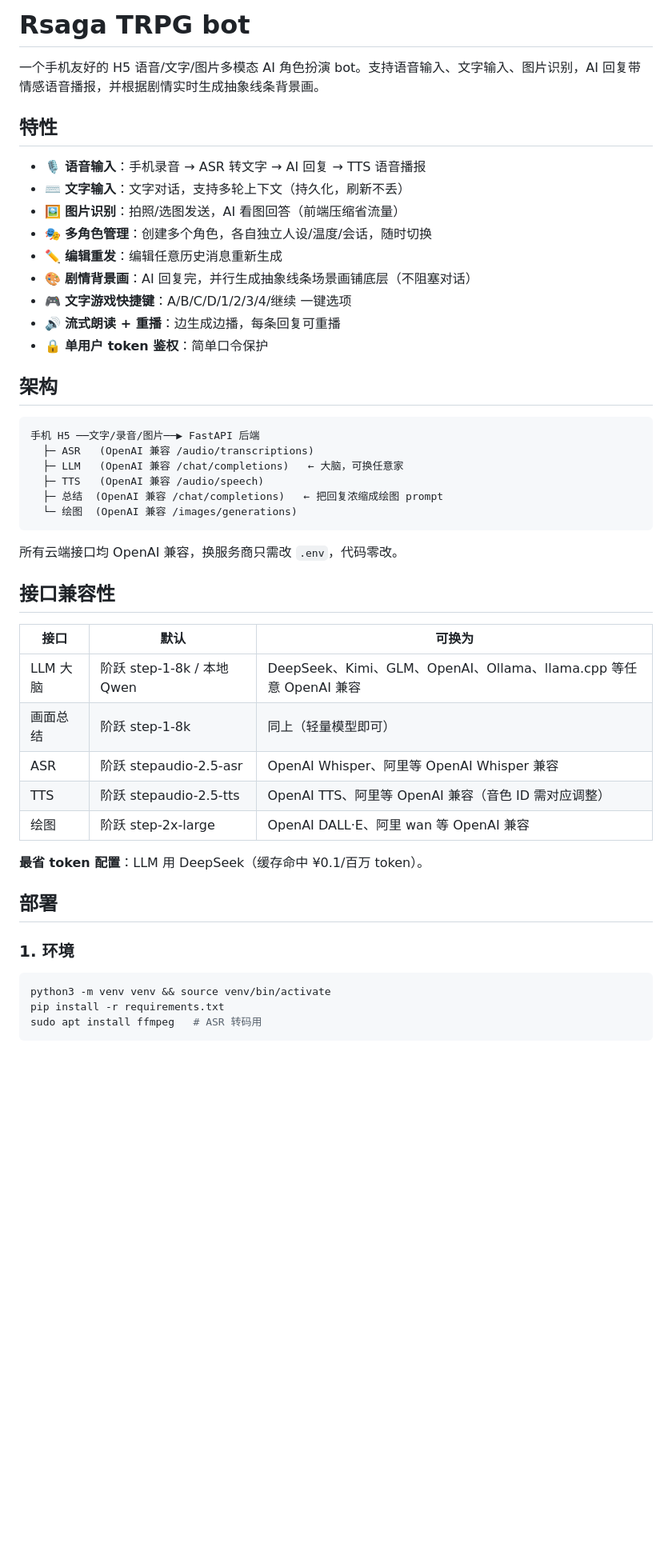
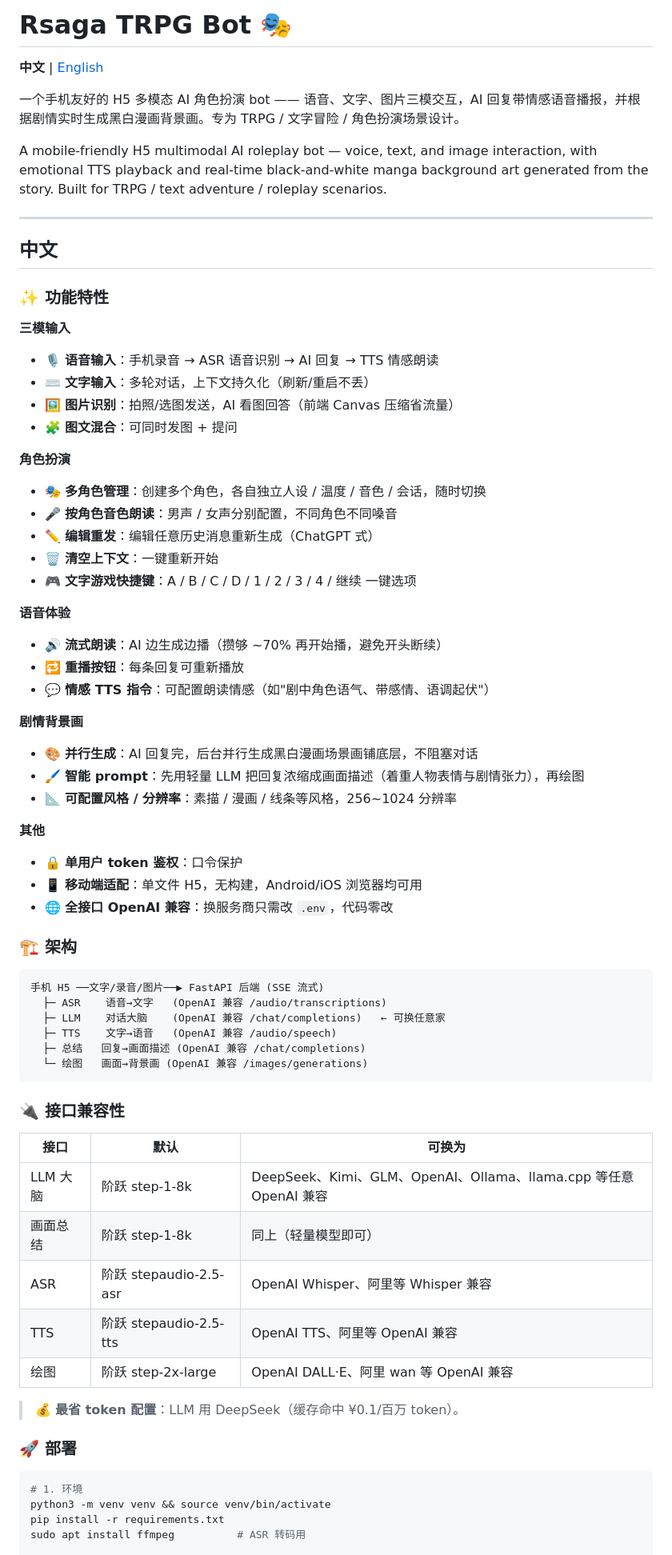
Before and after one commit to rsagacom/rsaga-trpg-bot, a Markdown page: README.md, the part around one of its changes. Shown at 80% size. Drawn GitHub-style; blank space fills up the shorter version.

Commit message:
docs: 中英双语完整功能说明 README
Co-Authored-By: Claude Opus 4.8 <noreply@anthropic.com>

````diff
--- a/README.md
+++ b/README.md
@@ -1,50 +1,73 @@
-# Rsaga TRPG bot
+# Rsaga TRPG Bot 🎭
 
-一个手机友好的 H5 语音/文字/图片多模态 AI 角色扮演 bot。支持语音输入、文字输入、图片识别，AI 回复带情感语音播报，并根据剧情实时生成抽象线条背景画。
+**中文** | [English](#english)
 
-## 特性
+一个手机友好的 H5 多模态 AI 角色扮演 bot —— 语音、文字、图片三模交互，AI 回复带情感语音播报，并根据剧情实时生成黑白漫画背景画。专为 TRPG / 文字冒险 / 角色扮演场景设计。
 
-- 🎙️ **语音输入**：手机录音 → ASR 转文字 → AI 回复 → TTS 语音播报
-- ⌨️ **文字输入**：文字对话，支持多轮上下文（持久化，刷新不丢）
-- 🖼️ **图片识别**：拍照/选图发送，AI 看图回答（前端压缩省流量）
-- 🎭 **多角色管理**：创建多个角色，各自独立人设/温度/会话，随时切换
-- ✏️ **编辑重发**：编辑任意历史消息重新生成
-- 🎨 **剧情背景画**：AI 回复完，并行生成抽象线条场景画铺底层（不阻塞对话）
-- 🎮 **文字游戏快捷键**：A/B/C/D/1/2/3/4/继续 一键选项
-- 🔊 **流式朗读 + 重播**：边生成边播，每条回复可重播
-- 🔒 **单用户 token 鉴权**：简单口令保护
+A mobile-friendly H5 multimodal AI roleplay bot — voice, text, and image interaction, with emotional TTS playback and real-time black-and-white manga background art generated from the story. Built for TRPG / text adventure / roleplay scenarios.
 
-## 架构
+---
+
+## 中文
+
+### ✨ 功能特性
+
+**三模输入**
+- 🎙️ **语音输入**：手机录音 → ASR 语音识别 → AI 回复 → TTS 情感朗读
+- ⌨️ **文字输入**：多轮对话，上下文持久化（刷新/重启不丢）
+- 🖼️ **图片识别**：拍照/选图发送，AI 看图回答（前端 Canvas 压缩省流量）
+- 🧩 **图文混合**：可同时发图 + 提问
+
+**角色扮演**
+- 🎭 **多角色管理**：创建多个角色，各自独立人设 / 温度 / 音色 / 会话，随时切换
+- 🎤 **按角色音色朗读**：男声 / 女声分别配置，不同角色不同嗓音
+- ✏️ **编辑重发**：编辑任意历史消息重新生成（ChatGPT 式）
+- 🗑️ **清空上下文**：一键重新开始
+- 🎮 **文字游戏快捷键**：A / B / C / D / 1 / 2 / 3 / 4 / 继续 一键选项
+
+**语音体验**
+- 🔊 **流式朗读**：AI 边生成边播（攒够 ~70% 再开始播，避免开头断续）
+- 🔁 **重播按钮**：每条回复可重新播放
+- 💬 **情感 TTS 指令**：可配置朗读情感（如"剧中角色语气、带感情、语调起伏"）
+
+**剧情背景画**
+- 🎨 **并行生成**：AI 回复完，后台并行生成黑白漫画场景画铺底层，不阻塞对话
+- 🖌️ **智能 prompt**：先用轻量 LLM 把回复浓缩成画面描述（着重人物表情与剧情张力），再绘图
+- 📐 **可配置风格 / 分辨率**：素描 / 漫画 / 线条等风格，256~1024 分辨率
+
+**其他**
+- 🔒 **单用户 token 鉴权**：口令保护
+- 📱 **移动端适配**：单文件 H5，无构建，Android/iOS 浏览器均可用
+- 🌐 **全接口 OpenAI 兼容**：换服务商只需改 `.env`，代码零改
+
+### 🏗️ 架构
 
 ```
-手机 H5 ──文字/录音/图片──▶ FastAPI 后端
-  ├─ ASR   (OpenAI 兼容 /audio/transcriptions)
-  ├─ LLM   (OpenAI 兼容 /chat/completions)   ← 大脑，可换任意家
-  ├─ TTS   (OpenAI 兼容 /audio/speech)
-  ├─ 总结  (OpenAI 兼容 /chat/completions)   ← 把回复浓缩成绘图 prompt
-  └─ 绘图  (OpenAI 兼容 /images/generations)
+手机 H5 ──文字/录音/图片──▶ FastAPI 后端 (SSE 流式)
+  ├─ ASR    语音→文字   (OpenAI 兼容 /audio/transcriptions)
+  ├─ LLM    对话大脑    (OpenAI 兼容 /chat/completions)   ← 可换任意家
+  ├─ TTS    文字→语音   (OpenAI 兼容 /audio/speech)
+  ├─ 总结   回复→画面描述 (OpenAI 兼容 /chat/completions)
+  └─ 绘图   画面→背景画 (OpenAI 兼容 /images/generations)
 ```
 
-所有云端接口均 OpenAI 兼容，换服务商只需改 `.env`，代码零改。
-
-## 接口兼容性
+### 🔌 接口兼容性
 
 | 接口 | 默认 | 可换为 |
 |------|------|--------|
-| LLM 大脑 | 阶跃 step-1-8k / 本地 Qwen | DeepSeek、Kimi、GLM、OpenAI、Ollama、llama.cpp 等任意 OpenAI 兼容 |
+| LLM 大脑 | 阶跃 step-1-8k | DeepSeek、Kimi、GLM、OpenAI、Ollama、llama.cpp 等任意 OpenAI 兼容 |
 | 画面总结 | 阶跃 step-1-8k | 同上（轻量模型即可） |
-| ASR | 阶跃 stepaudio-2.5-asr | OpenAI Whisper、阿里等 OpenAI Whisper 兼容 |
-| TTS | 阶跃 stepaudio-2.5-tts | OpenAI TTS、阿里等 OpenAI 兼容（音色 ID 需对应调整） |
+| ASR | 阶跃 stepaudio-2.5-asr | OpenAI Whisper、阿里等 Whisper 兼容 |
+| TTS | 阶跃 stepaudio-2.5-tts | OpenAI TTS、阿里等 OpenAI 兼容 |
 | 绘图 | 阶跃 step-2x-large | OpenAI DALL·E、阿里 wan 等 OpenAI 兼容 |
 
-**最省 token 配置**：LLM 用 DeepSeek（缓存命中 ¥0.1/百万 token）。
+> 💰 **最省 token 配置**：LLM 用 DeepSeek（缓存命中 ¥0.1/百万 token）。
 
-## 部署
+### 🚀 部署
 
-### 1. 环境
 ```bash
+# 1. 环境
 python3 -m venv venv && source venv/bin/activate
 pip install -r requirements.txt
-sudo apt install ffmpeg   # ASR 转码用
-```
+sudo apt install ffmpeg          # ASR 转码用
 
````
Also changed, not shown: other parts of README.md (+90 -23 lines).
